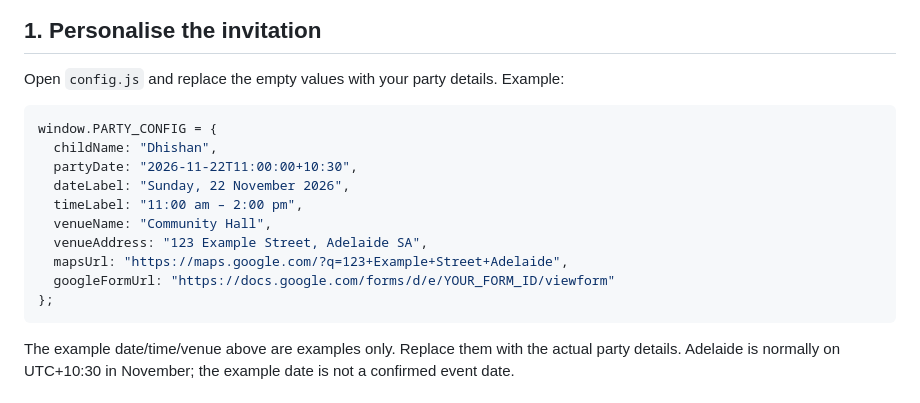
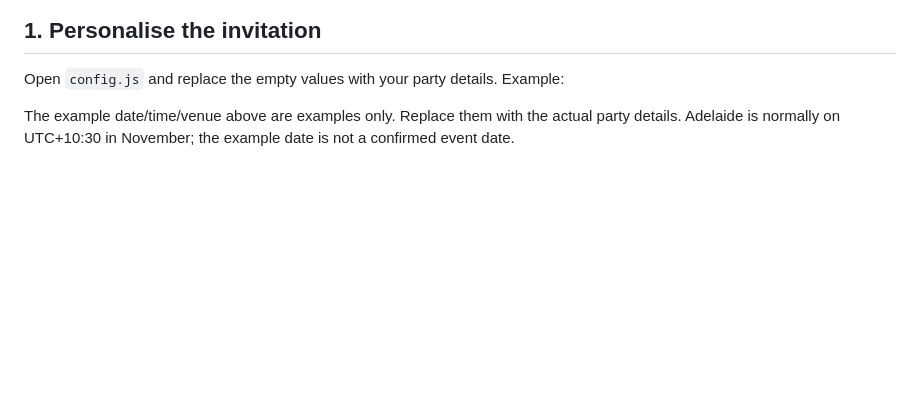
Before and after one commit to jainee/Dhishan-s-First-Birthday, a Markdown page: README.md, the part around the change. Rendered like a GitHub page; blank space fills up the shorter version.

````diff
--- a/README.md
+++ b/README.md
@@ -12,19 +12,6 @@ A vintage stationery-inspired, mobile-friendly birthday invitation website with:
 ## 1. Personalise the invitation
 
 Open `config.js` and replace the empty values with your party details. Example:
-
-```js
-window.PARTY_CONFIG = {
-  childName: "Dhishan",
-  partyDate: "2026-11-22T11:00:00+10:30",
-  dateLabel: "Sunday, 22 November 2026",
-  timeLabel: "11:00 am – 2:00 pm",
-  venueName: "Community Hall",
-  venueAddress: "123 Example Street, Adelaide SA",
-  mapsUrl: "https://maps.google.com/?q=123+Example+Street+Adelaide",
-  googleFormUrl: "https://docs.google.com/forms/d/e/YOUR_FORM_ID/viewform"
-};
-```
 
 The example date/time/venue above are examples only. Replace them with the actual party details. Adelaide is normally on UTC+10:30 in November; the example date is not a confirmed event date.
 
````
